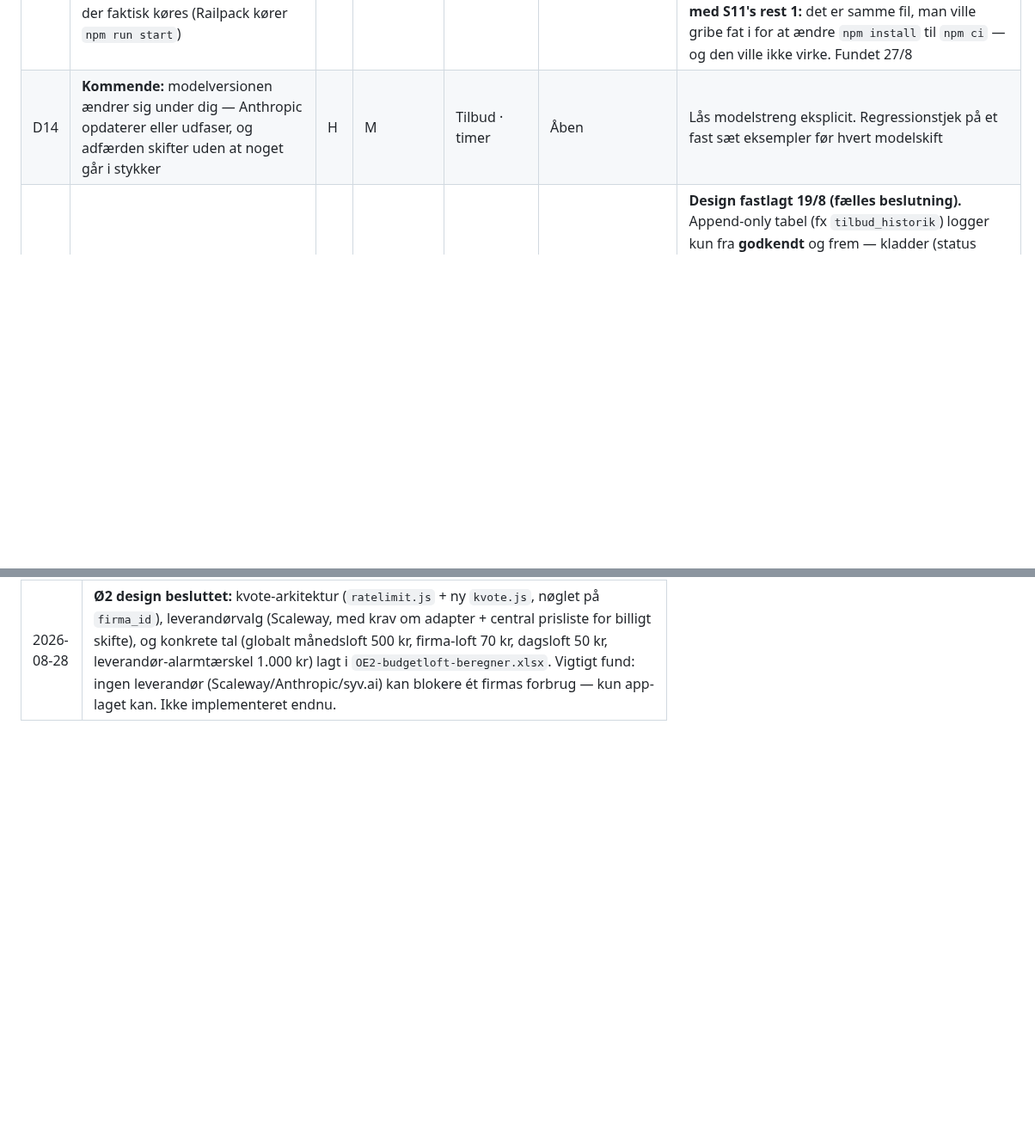
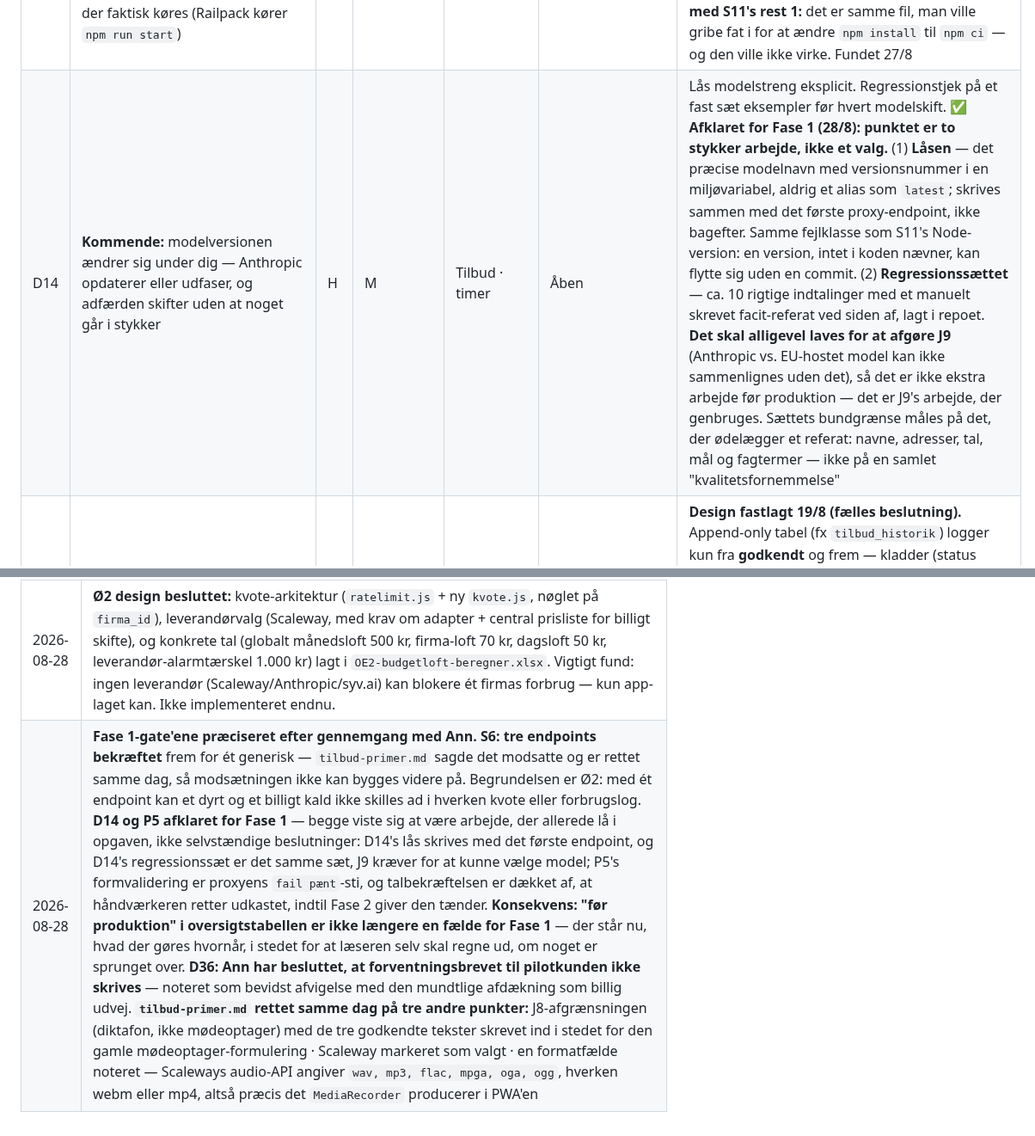
Before and after one commit to AnneAnn-dev/sms-backend, a Markdown page: docs/RISIKOREGISTER.md, 2 parts joined by grey strips. Shown at 86% size. Drawn GitHub-style; blank space fills up the shorter version.

Commit message:
docs: Fase 1-gates praeciseret (D36, S6, D14, P5) + primer rettet

```diff
--- a/docs/RISIKOREGISTER.md
+++ b/docs/RISIKOREGISTER.md
@@ -247,6 +247,6 @@ Adskillelsen er ikke kosmetisk. Den er grunden til at markedsvalidering (P1-P3)
 | D37 | **En forhenværende kundes indkomne opkald kan ende med at høre en ny kundes besked.** Når en kundes DDK-nummer frigives efter opsigelse og lægges i puljen til genbrug, forsvinder koblingen kun i DDK's egen database — kundens egen viderestilling (sat via `**61*<nr>#` direkte på kundens telefon) fjernes ikke automatisk. Bliver nummeret genbrugt til en ny kunde, før den gamle viderestilling er slået fra (`##61#`), ender den gamle kundes indkomne opkald hos den nye kundes telefonpasser i stedet. Fundet 26/8-26 af Ann under manuel test af to opsætninger på samme genbrugte testnummer. | M | H | Betalende · timer | Åben | **Stop genbrug af numre helt:** frigiv (slet) et opsagt kundes nummer permanent hos Twilio ved afvikling, i stedet for at lægge det i karantæne til en fremtidig kunde — proceduren findes allerede ("Helt ud af puljen"). Så kan et nummer aldrig ende hos to forskellige kunder, uanset om den gamle kunde selv husker at slå sin viderestilling fra. Merudgift: et nyt nummer pr. ny kunde i stedet for genbrug — trivielt ift. abonnementsprisen. Indtil det er besluttet: brug som midlertidig alarm det signal systemet allerede har — opkald der stadig rammer `/opkald`'s "intet firma fundet"-gren i karantænevinduet, matchet mod den opsagte kundes `owner_phone`, kan logges/alarmeres på og udløse en direkte besked til den gamle kunde. |
 | D38 | **`nixpacks.toml` er død konfiguration, som ingen læser — og den modsiger virkeligheden.** Railway bygger med **Railpack** (`using build driver railpack-v0.37.0`, build-loggen 22/8), ikke Nixpacks. Filen ligger stadig i repo-roden og siger blandt andet `[start] cmd = "node server.js"` — uden `--require ./appsignal.cjs`, altså ikke det, der faktisk køres (Railpack kører `npm run start`) | L | M | Pilot · min | Åben | **Det er ikke rod — det er en fil, der producerer forkerte konklusioner.** Demonstreret samme dag, den blev fundet: en gennemgang 27/8 læste filen som gældende og konkluderede, at AppSignal formentlig aldrig blev initialiseret i produktion. Forkert; build-loggens `Deploy → $ npm run start` afgjorde det. **Samme familie som D27** (Shopify-koden): en overflade, ingen vedligeholder, som stadig ser autoritativ ud. **Fix:** slet `nixpacks.toml`, eller erstat den med den `railpack.json`, der rent faktisk læses. Sletning er billigst og kan rulles tilbage. **Hænger sammen med S11's rest 1:** det er samme fil, man ville gribe fat i for at ændre `npm install` til `npm ci` — og den ville ikke virke. Fundet 27/8 |
-| D14 | **Kommende:** modelversionen ændrer sig under dig — Anthropic opdaterer eller udfaser, og adfærden skifter uden at noget går i stykker | H | M | Tilbud · timer | Åben | Lås modelstreng eksplicit. Regressionstjek på et fast sæt eksempler før hvert modelskift |
+| D14 | **Kommende:** modelversionen ændrer sig under dig — Anthropic opdaterer eller udfaser, og adfærden skifter uden at noget går i stykker | H | M | Tilbud · timer | Åben | Lås modelstreng eksplicit. Regressionstjek på et fast sæt eksempler før hvert modelskift. **✅ Afklaret for Fase 1 (28/8): punktet er to stykker arbejde, ikke et valg.** (1) **Låsen** — det præcise modelnavn med versionsnummer i en miljøvariabel, aldrig et alias som `latest`; skrives sammen med det første proxy-endpoint, ikke bagefter. Samme fejlklasse som S11's Node-version: en version, intet i koden nævner, kan flytte sig uden en commit. (2) **Regressionssættet** — ca. 10 rigtige indtalinger med et manuelt skrevet facit-referat ved siden af, lagt i repoet. **Det skal alligevel laves for at afgøre J9** (Anthropic vs. EU-hostet model kan ikke sammenlignes uden det), så det er ikke ekstra arbejde før produktion — det er J9's arbejde, der genbruges. Sættets bundgrænse måles på det, der ødelægger et referat: navne, adresser, tal, mål og fagtermer — ikke på en samlet "kvalitetsfornemmelse" |
 | D13 | **Kommende:** intet audit-spor. Rart for leads, nødvendigt for tilbud hvis kunde og håndværker er uenige om en pris | M | M | Tilbud · timer | Åben | **Design fastlagt 19/8 (fælles beslutning).** Append-only tabel (fx `tilbud_historik`) logger kun fra **godkendt** og frem — kladder (status `udkast`) redigeres i samme række uden historik, bevidst valg, ingen versionering af kladder. Hver hændelse (godkendt · sendt_til_kunde · accepteret · ekstra_ydelse_tilfoejet · fakturaudkast_oprettet · faktura_godkendt · faktura_afsendt · faktura_betalt) gemmer en **fuld kopi** af tilbuddet/fakturaen på det tidspunkt, ikke kun ændrede felter. `ekstra_ydelse_tilfoejet` peger via `kilde_referat_id` på det referat, der begrunder en tilføjet ydelse ud over det oprindelige tilbud (skopeglidning, fx dør → tapet + maling). `faktura_betalt` logges manuelt, indtil en betalingsintegration til fakturaer findes. **Skal håndhæves med en INSERT-only RLS-politik, verificeret med `pg_policies`** — ikke kun i applikationskoden |
 | D5 | `server.js` vokser og bliver svær at overskue; tilbudsmodulet fordobler den | H | L | Tilbud · dage | Åben | **4/8: K sænket M→L — konsekvensen i dag er læsetid for én person, ingen ekstern effekt.** Udskudt med defineret udløser: umiddelbart før tilbudsmodulets første migration, hvor testene kan dømme omflytningen. Frigør 3 byggedage nu |
 | D12 | Tidszoner og sommertid — opkaldstidsstempler, off-peak-vinduer, slettefrister i døgn | M | L | September · timer | Åben | Alt i UTC i databasen, konvertér kun ved visning. Test omkring 25. oktober |
@@ -608,3 +608,4 @@ Desuden gælder tjeklisten øverst uændret, plus modulets egne invarianter: kvo
 | 2026-08-28 | **Dependabot bekræftet LÆST, ikke bare slået til.** `network/updates` viser både `package.json` (npm) og `.github/workflows/ci.yml` (github-actions) uden konfigurationsfejl. **S2's lærdom anvendt: en knap, der lader sig slå til, er ikke et forsvar.** Her kostede efterprøvningen ti sekunder |
 | 2026-08-28 | **S11's estimat: 20 minutter anslået, ca. 3 timer brugt — og forskellen lå ikke i arbejdet, men i det, punktet dækkede over.** Ingen CI overhovedet · 33 sårbarheder i hvert deploy, som ingen havde læst · en død afhængighed · en Node-version arvet fra en cache · en død `nixpacks.toml` · to `high`, der krævede en beslutning. **Punktet var ikke underestimeret — det var uåbnet.** Værd at huske ved registrets øvrige \"min\"-punkter: estimatet gælder handlingen, ikke det, handlingen afslører |
 | 2026-08-28 | **Ø2 design besluttet:** kvote-arkitektur (`ratelimit.js` + ny `kvote.js`, nøglet på `firma_id`), leverandørvalg (Scaleway, med krav om adapter + central prisliste for billigt skifte), og konkrete tal (globalt månedsloft 500 kr, firma-loft 70 kr, dagsloft 50 kr, leverandør-alarmtærskel 1.000 kr) lagt i `OE2-budgetloft-beregner.xlsx`. Vigtigt fund: ingen leverandør (Scaleway/Anthropic/syv.ai) kan blokere ét firmas forbrug — kun app-laget kan. Ikke implementeret endnu. |
+| 2026-08-28 | **Fase 1-gate'ene præciseret efter gennemgang med Ann.** **S6: tre endpoints bekræftet** frem for ét generisk — `tilbud-primer.md` sagde det modsatte og er rettet samme dag, så modsætningen ikke kan bygges videre på. Begrundelsen er Ø2: med ét endpoint kan et dyrt og et billigt kald ikke skilles ad i hverken kvote eller forbrugslog. **D14 og P5 afklaret for Fase 1** — begge viste sig at være arbejde, der allerede lå i opgaven, ikke selvstændige beslutninger: D14's lås skrives med det første endpoint, og D14's regressionssæt er det samme sæt, J9 kræver for at kunne vælge model; P5's formvalidering er proxyens `fail pænt`-sti, og talbekræftelsen er dækket af, at håndværkeren retter udkastet, indtil Fase 2 giver den tænder. **Konsekvens: "før produktion" i oversigtstabellen er ikke længere en fælde for Fase 1** — der står nu, hvad der gøres hvornår, i stedet for at læseren selv skal regne ud, om noget er sprunget over. **D36: Ann har besluttet, at forventningsbrevet til pilotkunden ikke skrives** — noteret som bevidst afvigelse med den mundtlige afdækning som billig udvej. **`tilbud-primer.md` rettet samme dag på tre andre punkter:** J8-afgrænsningen (diktafon, ikke mødeoptager) med de tre godkendte tekster skrevet ind i stedet for den gamle mødeoptager-formulering · Scaleway markeret som valgt · en formatfælde noteret — Scaleways audio-API angiver `wav, mp3, flac, mpga, oga, ogg`, hverken webm eller mp4, altså præcis det `MediaRecorder` producerer i PWA'en |
```
Also changed, not shown: other parts of docs/RISIKOREGISTER.md (+3 -3 lines), docs/tilbud-primer.md (+12 -6 lines).
